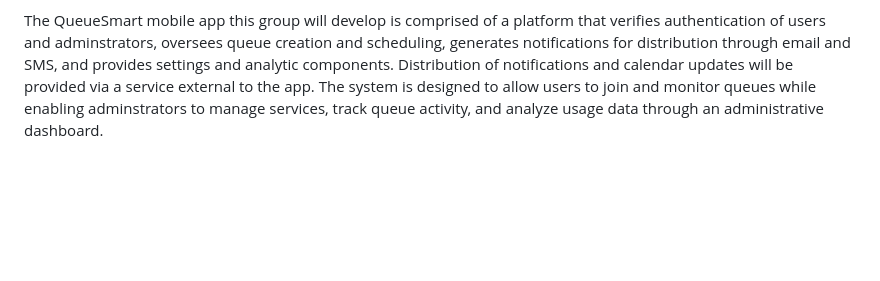
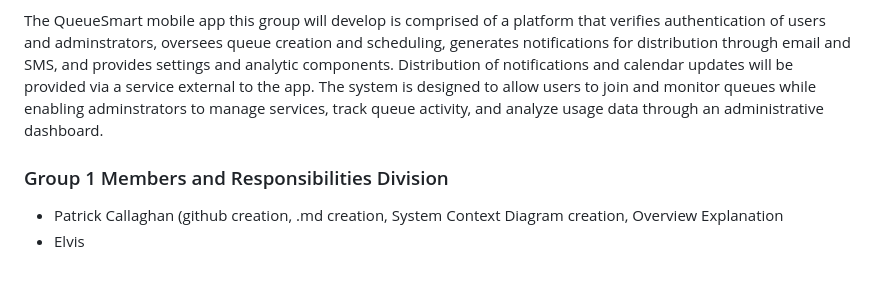
Before and after one commit to Antiquely3031/COSC4353_SoftwareDesignGroup1_Summer2026, a Markdown page: Assignment1_Responses.md, the part around the change. Drawn GitHub-style; blank space fills up the shorter version.

```diff
--- a/Assignment1_Responses.md
+++ b/Assignment1_Responses.md
@@ -185,3 +185,10 @@ QueueSmart Queue Management Service:</li>
 </ul>
 
 The QueueSmart mobile app this group will develop is comprised of a platform that verifies authentication of users and adminstrators, oversees queue creation and scheduling, generates notifications for distribution through email and SMS, and provides settings and analytic components. Distribution of notifications and calendar updates will be provided via a service external to the app. The system is designed to allow users to join and monitor queues while enabling adminstrators to manage services, track queue activity, and analyze usage data through an administrative dashboard.
+
+### Group 1 Members and Responsibilities Division
+
+<ul>
+    <li>Patrick Callaghan (github creation, .md creation, System Context Diagram creation, Overview Explanation</li>
+    <li>Elvis</li>
+</ul>
```
